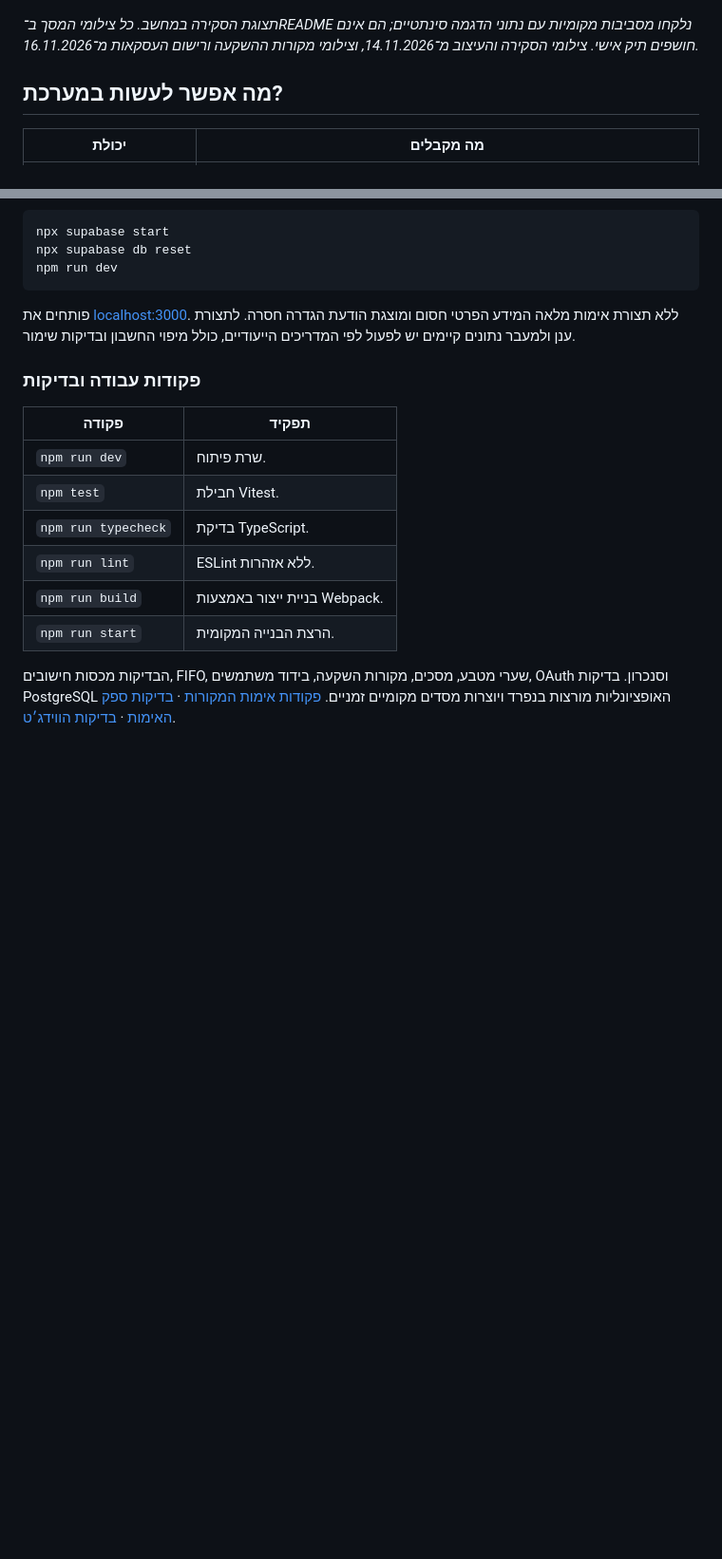
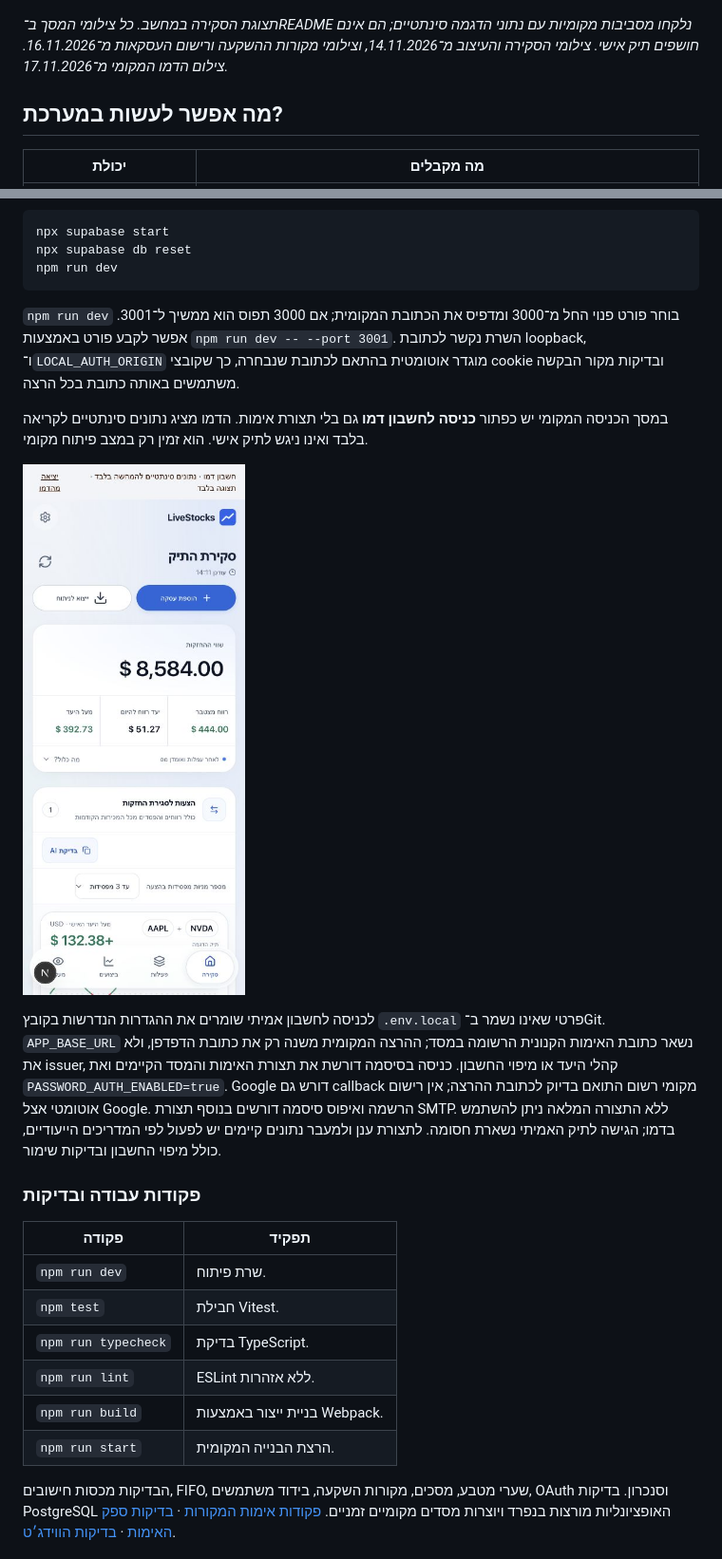
Before and after one commit to razmazlih/live-stocks, a Markdown page: README.md, 2 parts joined by grey strips. Shown at 95% size. Drawn GitHub-style; pictures changed too: docs/screenshots/local-demo-2026-11-17.jpg (added); blank space fills up the shorter version.

Commit message:
feat: support local auth origins and isolated demo login

```diff
--- a/README.md
+++ b/README.md
@@ -19,7 +19,7 @@
 
 ![סקירת תיק במצב כהה עם נתוני הדגמה סינתטיים](docs/screenshots/liquid-glass-dark-desktop.jpg)
 
-*תצוגת הסקירה במחשב. כל צילומי המסך ב־README נלקחו מסביבות מקומיות עם נתוני הדגמה סינתטיים; הם אינם חושפים תיק אישי. צילומי הסקירה והעיצוב מ־14.11.2026, וצילומי מקורות ההשקעה ורישום העסקאות מ־16.11.2026.*
+*תצוגת הסקירה במחשב. כל צילומי המסך ב־README נלקחו מסביבות מקומיות עם נתוני הדגמה סינתטיים; הם אינם חושפים תיק אישי. צילומי הסקירה והעיצוב מ־14.11.2026, וצילומי מקורות ההשקעה ורישום העסקאות מ־16.11.2026. צילום הדמו המקומי מ־17.11.2026.*
 
 ## מה אפשר לעשות במערכת?
 
@@ -211,7 +211,13 @@ npm run dev
 
 </div>
 
-פותחים את [localhost:3000](http://localhost:3000). ללא תצורת אימות מלאה המידע הפרטי חסום ומוצגת הודעת הגדרה חסרה. לתצורת ענן ולמעבר נתונים קיימים יש לפעול לפי המדריכים הייעודיים, כולל מיפוי החשבון ובדיקות שימור.
+`npm run dev` בוחר פורט פנוי החל מ־3000 ומדפיס את הכתובת המקומית; אם 3000 תפוס הוא ממשיך ל־3001. אפשר לקבע פורט באמצעות `npm run dev -- --port 3001`. השרת נקשר לכתובת loopback, ו־`LOCAL_AUTH_ORIGIN` מוגדר אוטומטית בהתאם לכתובת שנבחרה, כך שקובצי cookie ובדיקות מקור הבקשה משתמשים באותה כתובת בכל הרצה.
+
+במסך הכניסה המקומי יש כפתור **כניסה לחשבון דמו** גם בלי תצורת אימות. הדמו מציג נתונים סינתטיים לקריאה בלבד ואינו ניגש לתיק אישי. הוא זמין רק במצב פיתוח מקומי.
+
+![הדמו המקומי עם נתונים סינתטיים](docs/screenshots/local-demo-2026-11-17.jpg)
+
+לכניסה לחשבון אמיתי שומרים את ההגדרות הנדרשות בקובץ `.env.local` פרטי שאינו נשמר ב־Git. `APP_BASE_URL` נשאר כתובת האימות הקנונית הרשומה במסד; ההרצה המקומית משנה רק את כתובת הדפדפן, ולא את issuer, קהלי היעד או מיפוי החשבון. כניסה בסיסמה דורשת את תצורת האימות והמסד הקיימים ואת `PASSWORD_AUTH_ENABLED=true`. Google דורש גם callback מקומי רשום התואם בדיוק לכתובת ההרצה; אין רישום אוטומטי אצל Google. הרשמה ואיפוס סיסמה דורשים בנוסף תצורת SMTP. ללא התצורה המלאה ניתן להשתמש בדמו; הגישה לתיק האמיתי נשארת חסומה. לתצורת ענן ולמעבר נתונים קיימים יש לפעול לפי המדריכים הייעודיים, כולל מיפוי החשבון ובדיקות שימור.
 
 ### פקודות עבודה ובדיקות
 
```
Also changed, not shown: 16 other files.
